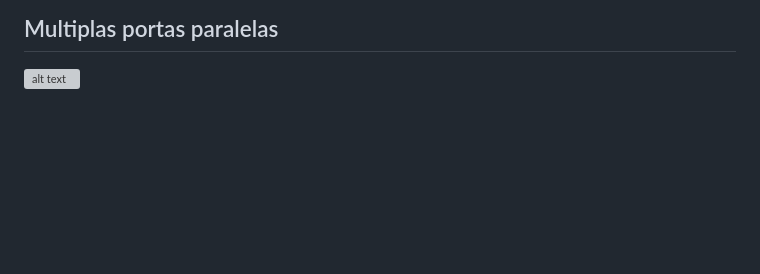
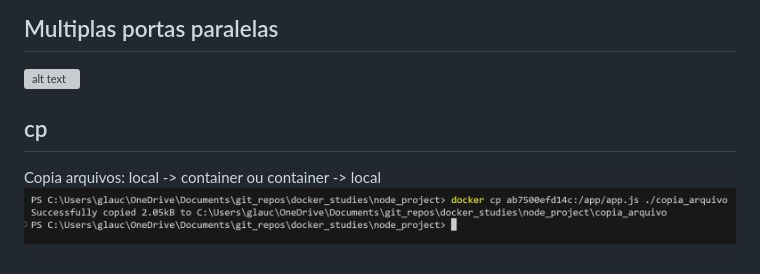
Before and after one commit to glaucoSapucaia/docker_studies, a Markdown page: CONTAINER.md, the part around the change. Drawn GitHub-style; pictures changed too: asset/image-37.png (added); blank space fills up the shorter version; grey boxes are pictures that could not be loaded.

Commit message:
docker cp -> copiando arquivos

```diff
--- a/CONTAINER.md
+++ b/CONTAINER.md
@@ -77,3 +77,8 @@ remove container em execução
 ## Multiplas portas paralelas
 
 ![alt text](asset/image-27.png)
+
+## cp
+
+Copia arquivos: local -> container ou container -> local
+![alt text](asset/image-37.png)
```
Also changed, not shown: 1 other file.
